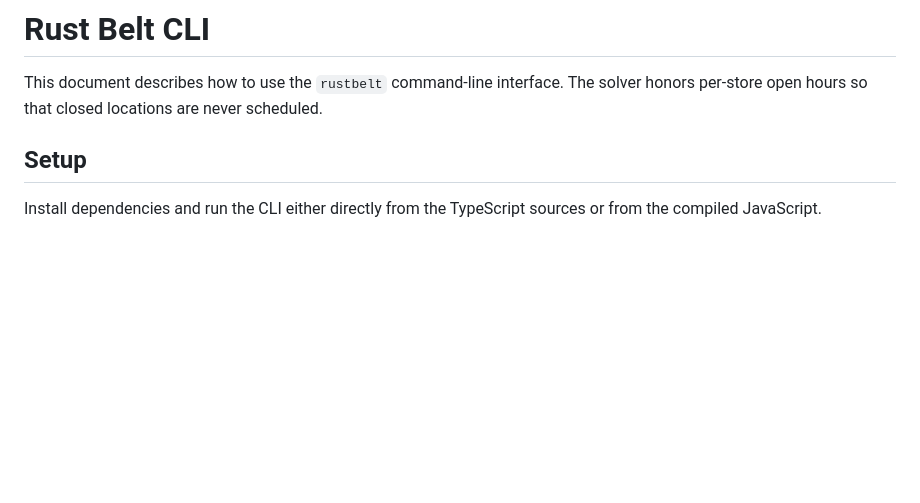
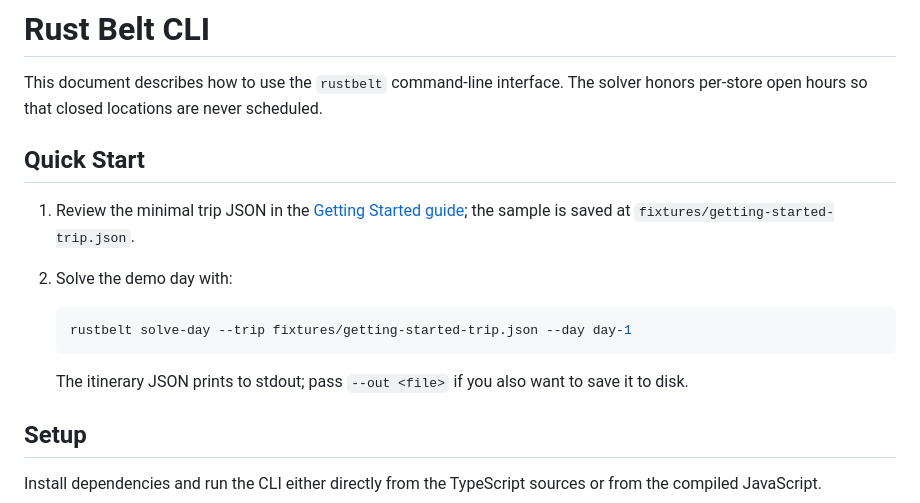
Before and after one commit to jasonwoodard/rustbelt, a Markdown page: docs/rust-belt-cli-documentation.md, the part around the change. Drawn GitHub-style; blank space fills up the shorter version.

Commit message:
Add quick start section to CLI docs

````diff
--- a/docs/rust-belt-cli-documentation.md
+++ b/docs/rust-belt-cli-documentation.md
@@ -1,6 +1,17 @@
 # Rust Belt CLI
 
 This document describes how to use the `rustbelt` command-line interface. The solver honors per‑store open hours so that closed locations are never scheduled.
+
+## Quick Start
+
+1. Review the minimal trip JSON in the [Getting Started guide](getting-started.md); the sample is saved at `fixtures/getting-started-trip.json`.
+2. Solve the demo day with:
+
+   ```sh
+   rustbelt solve-day --trip fixtures/getting-started-trip.json --day day-1
+   ```
+
+   The itinerary JSON prints to stdout; pass `--out <file>` if you also want to save it to disk.
 
 ## Setup
 
````
